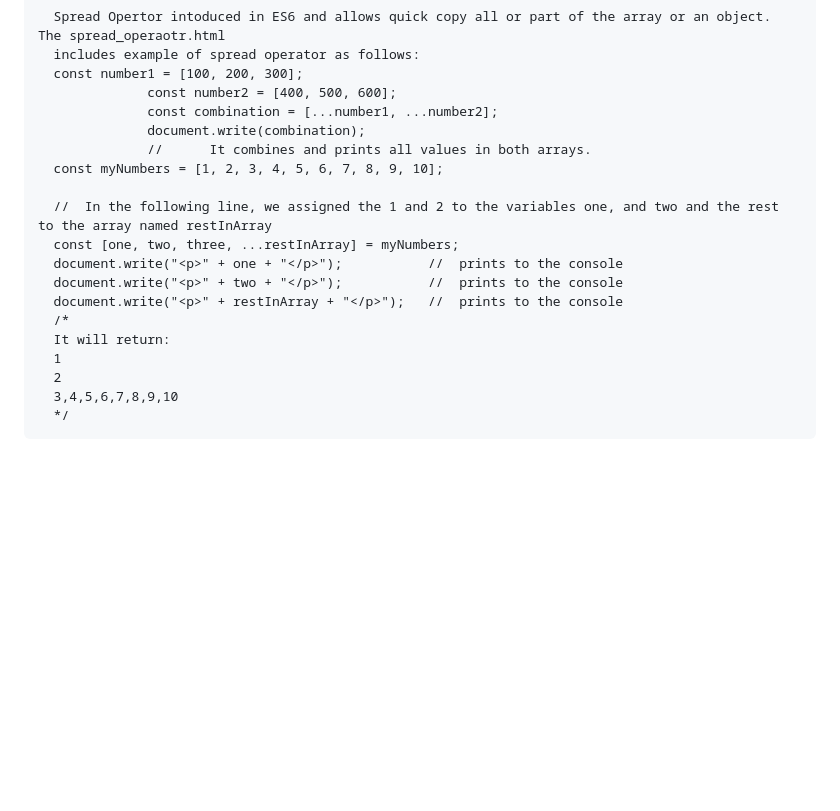
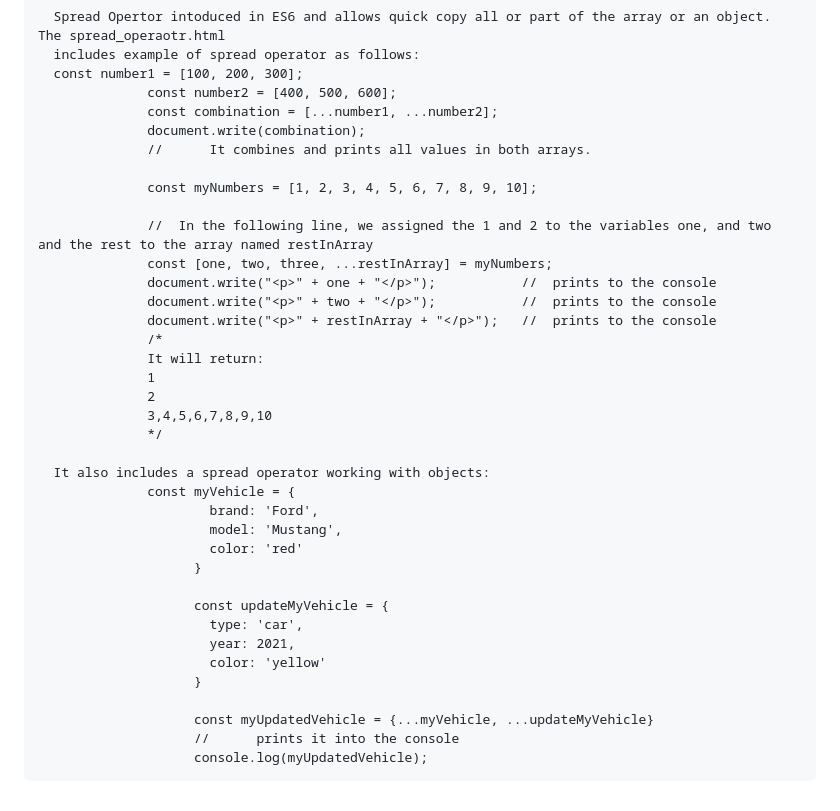
Before and after one commit to Hameedullah-Asadi3300/JavaScript-Repo-1, a Markdown page: README.md, the part around the change. Rendered like a GitHub page; blank space fills up the shorter version.

```diff
--- a/README.md
+++ b/README.md
@@ -225,16 +225,34 @@
                   const combination = [...number1, ...number2];
                   document.write(combination);
                   //      It combines and prints all values in both arrays.
-      const myNumbers = [1, 2, 3, 4, 5, 6, 7, 8, 9, 10];
 
-      //  In the following line, we assigned the 1 and 2 to the variables one, and two and the rest to the array named restInArray
-      const [one, two, three, ...restInArray] = myNumbers;
-      document.write("<p>" + one + "</p>");           //  prints to the console
-      document.write("<p>" + two + "</p>");           //  prints to the console
-      document.write("<p>" + restInArray + "</p>");   //  prints to the console
-      /*
-      It will return:
-      1
-      2
-      3,4,5,6,7,8,9,10
-      */
+                  const myNumbers = [1, 2, 3, 4, 5, 6, 7, 8, 9, 10];
+
+                  //  In the following line, we assigned the 1 and 2 to the variables one, and two and the rest to the array named restInArray
+                  const [one, two, three, ...restInArray] = myNumbers;
+                  document.write("<p>" + one + "</p>");           //  prints to the console
+                  document.write("<p>" + two + "</p>");           //  prints to the console
+                  document.write("<p>" + restInArray + "</p>");   //  prints to the console
+                  /*
+                  It will return:
+                  1
+                  2
+                  3,4,5,6,7,8,9,10
+                  */
+
+      It also includes a spread operator working with objects:
+                  const myVehicle = {
+                          brand: 'Ford',
+                          model: 'Mustang',
+                          color: 'red'
+                        }
+
+                        const updateMyVehicle = {
+                          type: 'car',
+                          year: 2021,
+                          color: 'yellow'
+                        }
+
+                        const myUpdatedVehicle = {...myVehicle, ...updateMyVehicle}
+                        //      prints it into the console
+                        console.log(myUpdatedVehicle);
```
